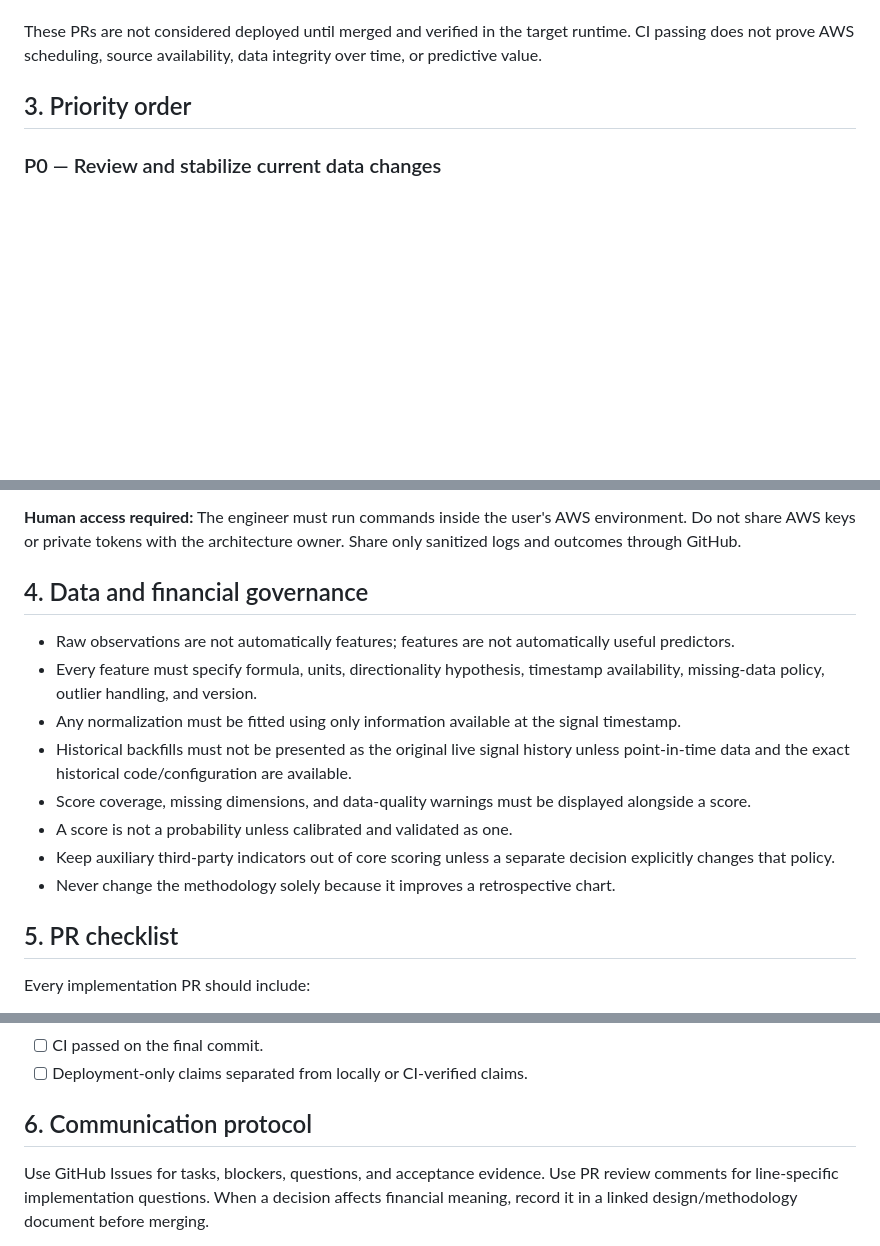
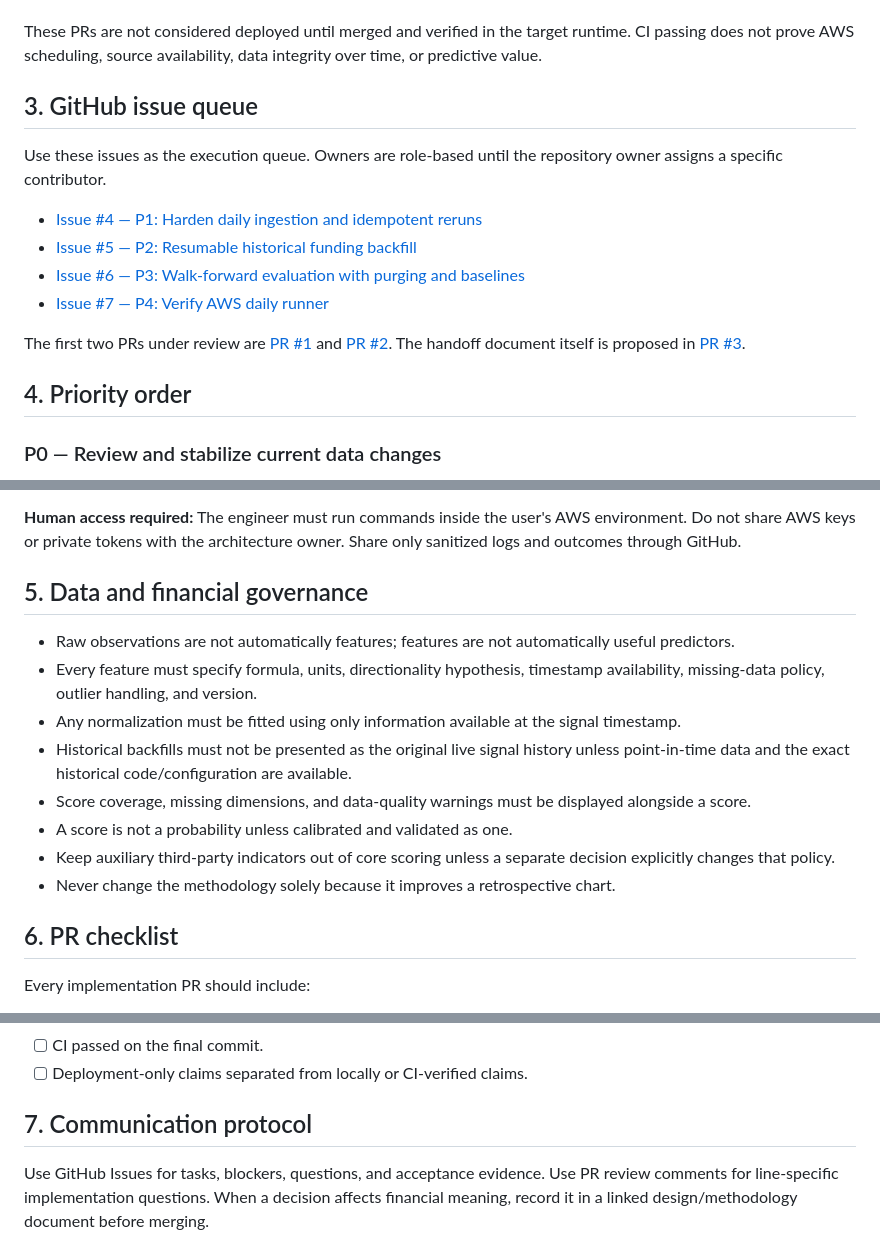
Before and after one commit to GyroX-Space/cyclemark-btc, a Markdown page: docs/engineering-handoff.md, 3 parts joined by grey strips. Drawn GitHub-style; blank space fills up the shorter version.

Commit message:
Link prioritized engineering issues in handoff

```diff
--- a/docs/engineering-handoff.md
+++ b/docs/engineering-handoff.md
@@ -28,7 +28,18 @@ BOS and formal market-state assignment remain withheld pending feature completio
 
 These PRs are not considered deployed until merged and verified in the target runtime. CI passing does not prove AWS scheduling, source availability, data integrity over time, or predictive value.
 
-## 3. Priority order
+## 3. GitHub issue queue
+
+Use these issues as the execution queue. Owners are role-based until the repository owner assigns a specific contributor.
+
+- [Issue #4 — P1: Harden daily ingestion and idempotent reruns](https://github.com/GyroX-Space/cyclemark-btc/issues/4)
+- [Issue #5 — P2: Resumable historical funding backfill](https://github.com/GyroX-Space/cyclemark-btc/issues/5)
+- [Issue #6 — P3: Walk-forward evaluation with purging and baselines](https://github.com/GyroX-Space/cyclemark-btc/issues/6)
+- [Issue #7 — P4: Verify AWS daily runner](https://github.com/GyroX-Space/cyclemark-btc/issues/7)
+
+The first two PRs under review are [PR #1](https://github.com/GyroX-Space/cyclemark-btc/pull/1) and [PR #2](https://github.com/GyroX-Space/cyclemark-btc/pull/2). The handoff document itself is proposed in [PR #3](https://github.com/GyroX-Space/cyclemark-btc/pull/3).
+
+## 4. Priority order
 
 ### P0 — Review and stabilize current data changes
 
@@ -137,7 +148,7 @@ Acceptance:
 
 **Human access required:** The engineer must run commands inside the user's AWS environment. Do not share AWS keys or private tokens with the architecture owner. Share only sanitized logs and outcomes through GitHub.
 
-## 4. Data and financial governance
+## 5. Data and financial governance
 
 - Raw observations are not automatically features; features are not automatically useful predictors.
 - Every feature must specify formula, units, directionality hypothesis, timestamp availability, missing-data policy, outlier handling, and version.
@@ -148,7 +159,7 @@ Acceptance:
 - Keep auxiliary third-party indicators out of core scoring unless a separate decision explicitly changes that policy.
 - Never change the methodology solely because it improves a retrospective chart.
 
-## 5. PR checklist
+## 6. PR checklist
 
 Every implementation PR should include:
 - [ ] Linked issue and scope summary.
@@ -162,7 +173,7 @@ Every implementation PR should include:
 - [ ] CI passed on the final commit.
 - [ ] Deployment-only claims separated from locally or CI-verified claims.
 
-## 6. Communication protocol
+## 7. Communication protocol
 
 Use GitHub Issues for tasks, blockers, questions, and acceptance evidence. Use PR review comments for line-specific implementation questions. When a decision affects financial meaning, record it in a linked design/methodology document before merging.
 
```
Also changed, not shown: other parts of docs/engineering-handoff.md (+1 -1 lines).
